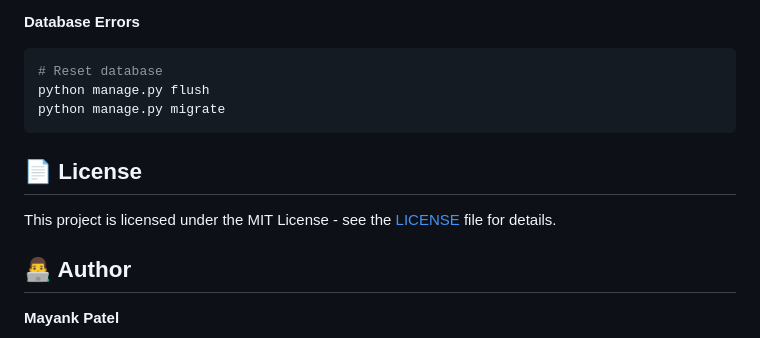
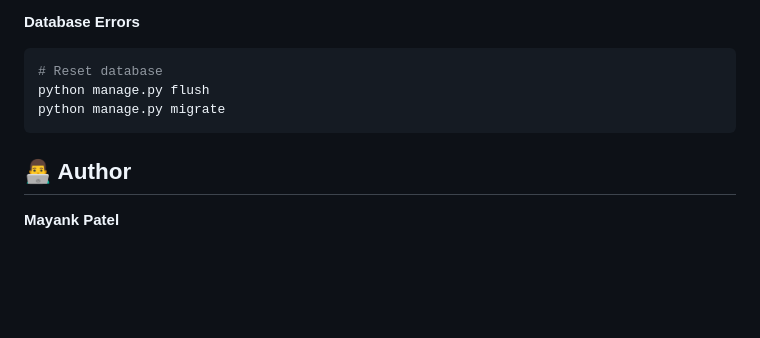
Before and after one commit to MayANKPaTeL2303/Group-Chat-App, a Markdown page: README.md, the part around the change. GitHub-like rendering; blank space fills up the shorter version.

````diff
--- a/README.md
+++ b/README.md
@@ -326,10 +326,6 @@ python manage.py flush
 python manage.py migrate
 ```
 
-## 📄 License
-
-This project is licensed under the MIT License - see the [LICENSE](LICENSE) file for details.
-
 ## 👨‍💻 Author
 
 **Mayank Patel**
````
